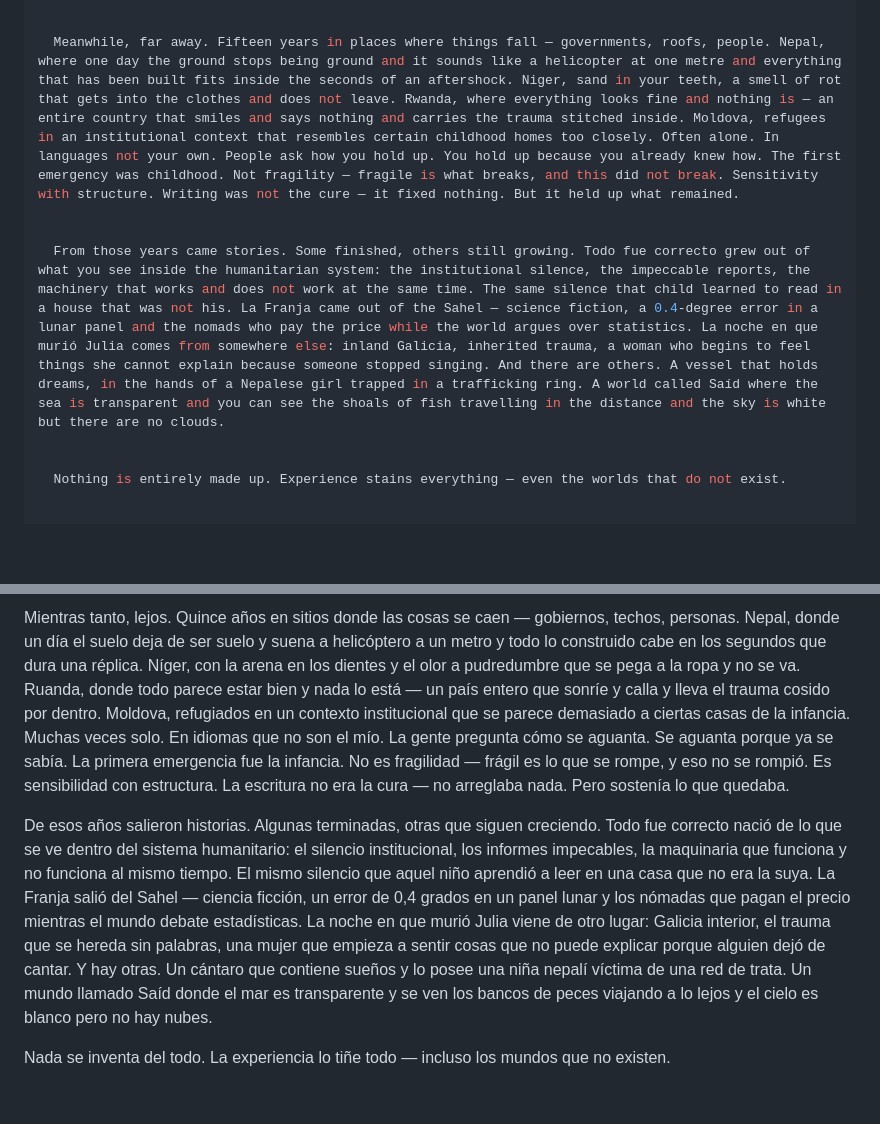
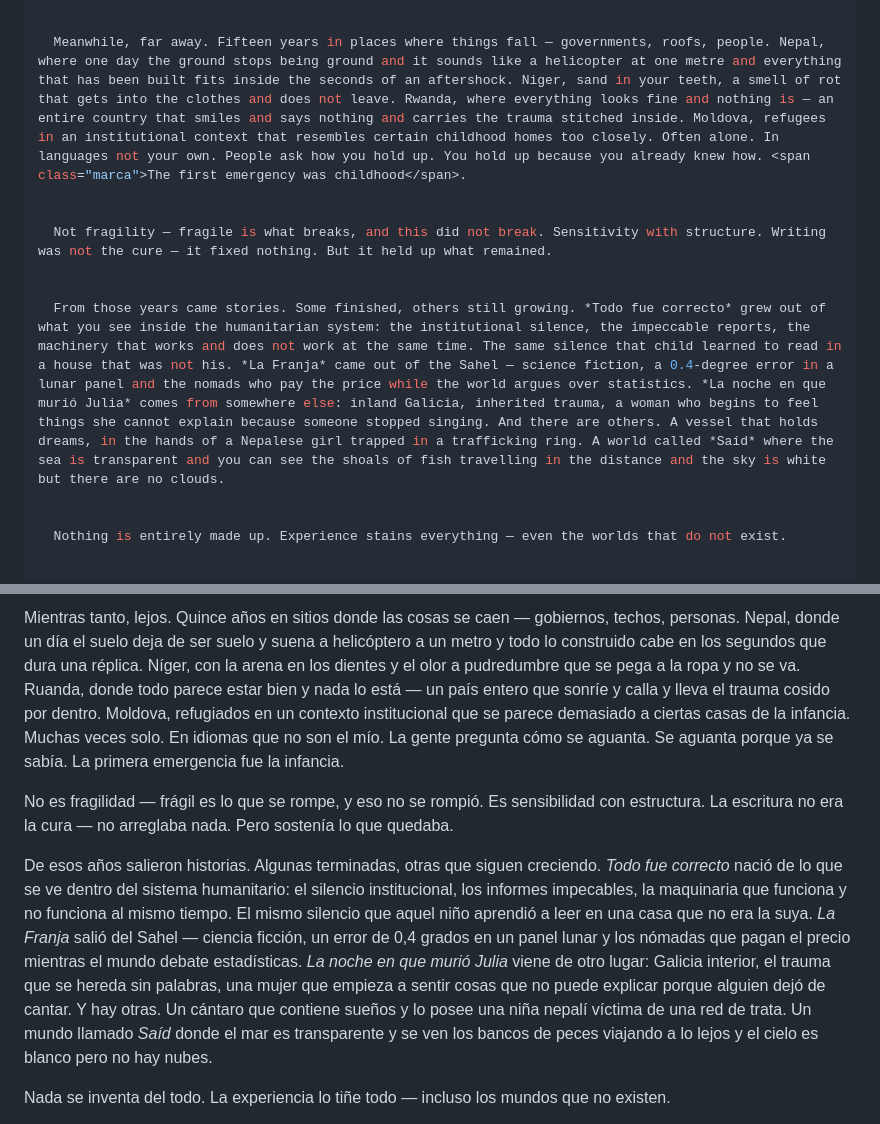
Before and after one commit to erikugarte/erikugartelopez.com, a Markdown page: src/cuaderno/toda-la-vida-escribiendo.md, 2 parts joined by grey strips. Drawn GitHub-style; blank space fills up the shorter version.

Commit message:
Update Cuaderno “toda-la-vida-escribiendo”

```diff
--- a/src/cuaderno/toda-la-vida-escribiendo.md
+++ b/src/cuaderno/toda-la-vida-escribiendo.md
@@ -32,9 +32,12 @@ body_en: >-
 
 
-  Meanwhile, far away. Fifteen years in places where things fall — governments, roofs, people. Nepal, where one day the ground stops being ground and it sounds like a helicopter at one metre and everything that has been built fits inside the seconds of an aftershock. Niger, sand in your teeth, a smell of rot that gets into the clothes and does not leave. Rwanda, where everything looks fine and nothing is — an entire country that smiles and says nothing and carries the trauma stitched inside. Moldova, refugees in an institutional context that resembles certain childhood homes too closely. Often alone. In languages not your own. People ask how you hold up. You hold up because you already knew how. The first emergency was childhood. Not fragility — fragile is what breaks, and this did not break. Sensitivity with structure. Writing was not the cure — it fixed nothing. But it held up what remained.
+  Meanwhile, far away. Fifteen years in places where things fall — governments, roofs, people. Nepal, where one day the ground stops being ground and it sounds like a helicopter at one metre and everything that has been built fits inside the seconds of an aftershock. Niger, sand in your teeth, a smell of rot that gets into the clothes and does not leave. Rwanda, where everything looks fine and nothing is — an entire country that smiles and says nothing and carries the trauma stitched inside. Moldova, refugees in an institutional context that resembles certain childhood homes too closely. Often alone. In languages not your own. People ask how you hold up. You hold up because you already knew how. <span class="marca">The first emergency was childhood</span>.
 
 
-  From those years came stories. Some finished, others still growing. Todo fue correcto grew out of what you see inside the humanitarian system: the institutional silence, the impeccable reports, the machinery that works and does not work at the same time. The same silence that child learned to read in a house that was not his. La Franja came out of the Sahel — science fiction, a 0.4-degree error in a lunar panel and the nomads who pay the price while the world argues over statistics. La noche en que murió Julia comes from somewhere else: inland Galicia, inherited trauma, a woman who begins to feel things she cannot explain because someone stopped singing. And there are others. A vessel that holds dreams, in the hands of a Nepalese girl trapped in a trafficking ring. A world called Saíd where the sea is transparent and you can see the shoals of fish travelling in the distance and the sky is white but there are no clouds.
+  Not fragility — fragile is what breaks, and this did not break. Sensitivity with structure. Writing was not the cure — it fixed nothing. But it held up what remained.
+
+
+  From those years came stories. Some finished, others still growing. *Todo fue correcto* grew out of what you see inside the humanitarian system: the institutional silence, the impeccable reports, the machinery that works and does not work at the same time. The same silence that child learned to read in a house that was not his. *La Franja* came out of the Sahel — science fiction, a 0.4-degree error in a lunar panel and the nomads who pay the price while the world argues over statistics. *La noche en que murió Julia* comes from somewhere else: inland Galicia, inherited trauma, a woman who begins to feel things she cannot explain because someone stopped singing. And there are others. A vessel that holds dreams, in the hands of a Nepalese girl trapped in a trafficking ring. A world called *Saíd* where the sea is transparent and you can see the shoals of fish travelling in the distance and the sky is white but there are no clouds.
 
 
   Nothing is entirely made up. Experience stains everything — even the worlds that do not exist.
@@ -72,7 +75,9 @@ Hace diez años, un capítulo llega por WhatsApp a la familia. Es el primero del
 
-Mientras tanto, lejos. Quince años en sitios donde las cosas se caen — gobiernos, techos, personas. Nepal, donde un día el suelo deja de ser suelo y suena a helicóptero a un metro y todo lo construido cabe en los segundos que dura una réplica. Níger, con la arena en los dientes y el olor a pudredumbre que se pega a la ropa y no se va. Ruanda, donde todo parece estar bien y nada lo está — un país entero que sonríe y calla y lleva el trauma cosido por dentro. Moldova, refugiados en un contexto institucional que se parece demasiado a ciertas casas de la infancia. Muchas veces solo. En idiomas que no son el mío. La gente pregunta cómo se aguanta. Se aguanta porque ya se sabía. La primera emergencia fue la infancia. No es fragilidad — frágil es lo que se rompe, y eso no se rompió. Es sensibilidad con estructura. La escritura no era la cura — no arreglaba nada. Pero sostenía lo que quedaba.
+Mientras tanto, lejos. Quince años en sitios donde las cosas se caen — gobiernos, techos, personas. Nepal, donde un día el suelo deja de ser suelo y suena a helicóptero a un metro y todo lo construido cabe en los segundos que dura una réplica. Níger, con la arena en los dientes y el olor a pudredumbre que se pega a la ropa y no se va. Ruanda, donde todo parece estar bien y nada lo está — un país entero que sonríe y calla y lleva el trauma cosido por dentro. Moldova, refugiados en un contexto institucional que se parece demasiado a ciertas casas de la infancia. Muchas veces solo. En idiomas que no son el mío. La gente pregunta cómo se aguanta. Se aguanta porque ya se sabía. <span class="marca">La primera emergencia fue la infancia</span>.
 
-De esos años salieron historias. Algunas terminadas, otras que siguen creciendo. Todo fue correcto nació de lo que se ve dentro del sistema humanitario: el silencio institucional, los informes impecables, la maquinaria que funciona y no funciona al mismo tiempo. El mismo silencio que aquel niño aprendió a leer en una casa que no era la suya. La Franja salió del Sahel — ciencia ficción, un error de 0,4 grados en un panel lunar y los nómadas que pagan el precio mientras el mundo debate estadísticas. La noche en que murió Julia viene de otro lugar: Galicia interior, el trauma que se hereda sin palabras, una mujer que empieza a sentir cosas que no puede explicar porque alguien dejó de cantar. Y hay otras. Un cántaro que contiene sueños y lo posee una niña nepalí víctima de una red de trata. Un mundo llamado Saíd donde el mar es transparente y se ven los bancos de peces viajando a lo lejos y el cielo es blanco pero no hay nubes.
+No es fragilidad — frágil es lo que se rompe, y eso no se rompió. Es sensibilidad con estructura. La escritura no era la cura — no arreglaba nada. Pero sostenía lo que quedaba.
+
+De esos años salieron historias. Algunas terminadas, otras que siguen creciendo. *Todo fue correcto* nació de lo que se ve dentro del sistema humanitario: el silencio institucional, los informes impecables, la maquinaria que funciona y no funciona al mismo tiempo. El mismo silencio que aquel niño aprendió a leer en una casa que no era la suya. *La Franja* salió del Sahel — ciencia ficción, un error de 0,4 grados en un panel lunar y los nómadas que pagan el precio mientras el mundo debate estadísticas. *La noche en que murió Julia* viene de otro lugar: Galicia interior, el trauma que se hereda sin palabras, una mujer que empieza a sentir cosas que no puede explicar porque alguien dejó de cantar. Y hay otras. Un cántaro que contiene sueños y lo posee una niña nepalí víctima de una red de trata. Un mundo llamado *Saíd* donde el mar es transparente y se ven los bancos de peces viajando a lo lejos y el cielo es blanco pero no hay nubes.
 
 Nada se inventa del todo. La experiencia lo tiñe todo — incluso los mundos que no existen.
 
```
Also changed, not shown: other parts of src/cuaderno/toda-la-vida-escribiendo.md (+4 -4 lines).
